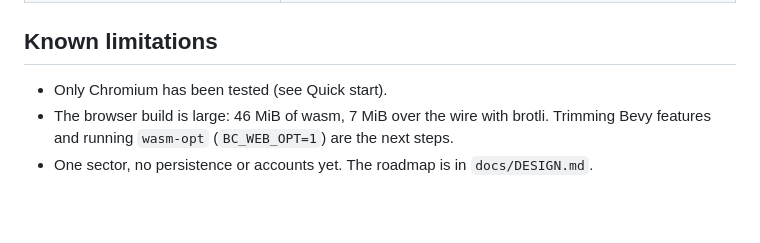
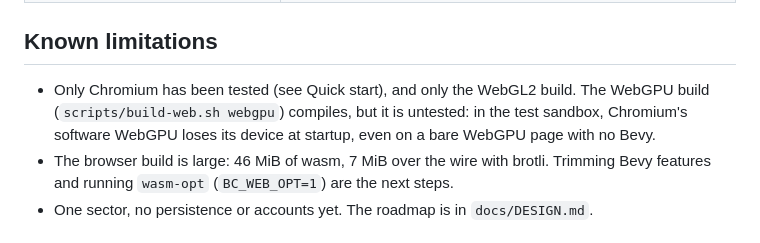
Before and after one commit to AnthonE/Before-Colony, a Markdown page: README.md, the part around the change. GitHub-like rendering; blank space fills up the shorter version.

Commit message:
README: the WebGPU build is untested
In the test sandbox, Chromium's software WebGPU (SwiftShader Vulkan)
loses its device at startup, even on a bare WebGPU page with no Bevy,
so only the WebGL2 build has been run end to end.

Co-Authored-By: Claude Opus 5.5 <noreply@anthropic.com>
Claude-Session: https://claude.ai/code/session_01JmfDCQyfbf8UdtkeVfRSSh

```diff
--- a/README.md
+++ b/README.md
@@ -77,7 +77,9 @@ as **MD** pilots. Write your own brain as a closure: see `crates/bc-bot/src/lib.
 
 ## Known limitations
 
-- Only Chromium has been tested (see Quick start).
+- Only Chromium has been tested (see Quick start), and only the WebGL2 build. The WebGPU build
+  (`scripts/build-web.sh webgpu`) compiles, but it is untested: in the test sandbox, Chromium's
+  software WebGPU loses its device at startup, even on a bare WebGPU page with no Bevy.
 - The browser build is large: 46 MiB of wasm, 7 MiB over the wire with brotli. Trimming Bevy
   features and running `wasm-opt` (`BC_WEB_OPT=1`) are the next steps.
 - One sector, no persistence or accounts yet. The roadmap is in `docs/DESIGN.md`.
```
